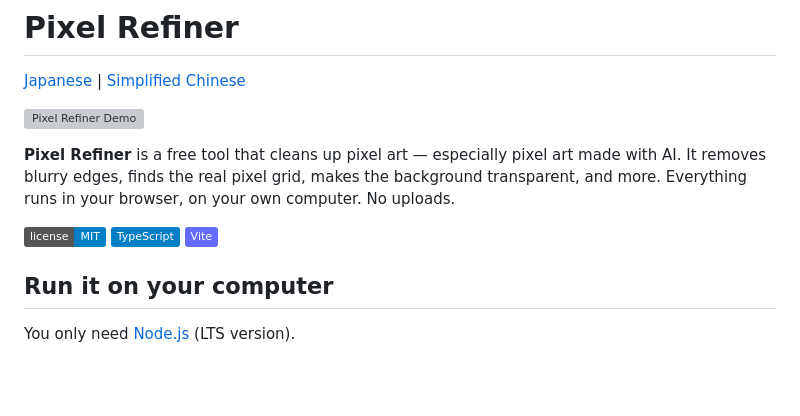
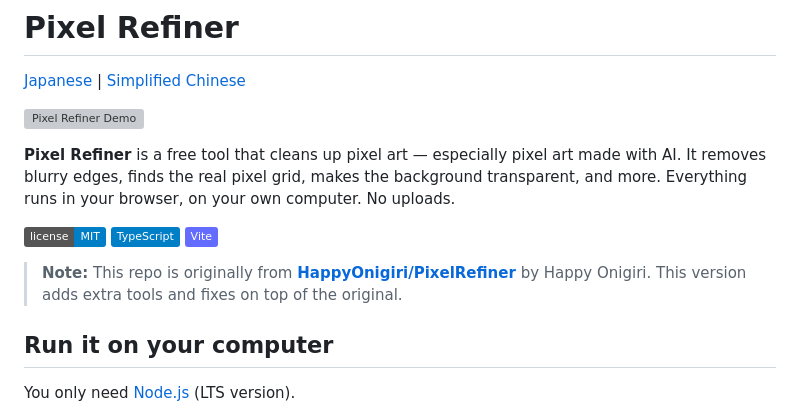
Before and after one commit to yukirtxreal-ctrl/pixel-refiner, a Markdown page: README.md, the part around the change. GitHub-like rendering; badges without logos; blank space fills up the shorter version; grey boxes are pictures that could not be loaded.

```diff
--- a/README.md
+++ b/README.md
@@ -9,6 +9,8 @@
 ![License](https://img.shields.io/badge/license-MIT-blue)
 ![TypeScript](https://img.shields.io/badge/TypeScript-blue)
 ![Vite](https://img.shields.io/badge/Vite-646CFF)
+
+> **Note:** This repo is originally from **[HappyOnigiri/PixelRefiner](https://github.com/HappyOnigiri/PixelRefiner)** by Happy Onigiri. This version adds extra tools and fixes on top of the original.
 
 ## Run it on your computer
 
```
Also changed, not shown: README.ja.md (+2 -0 lines), README.zh-CN.md (+2 -0 lines).
